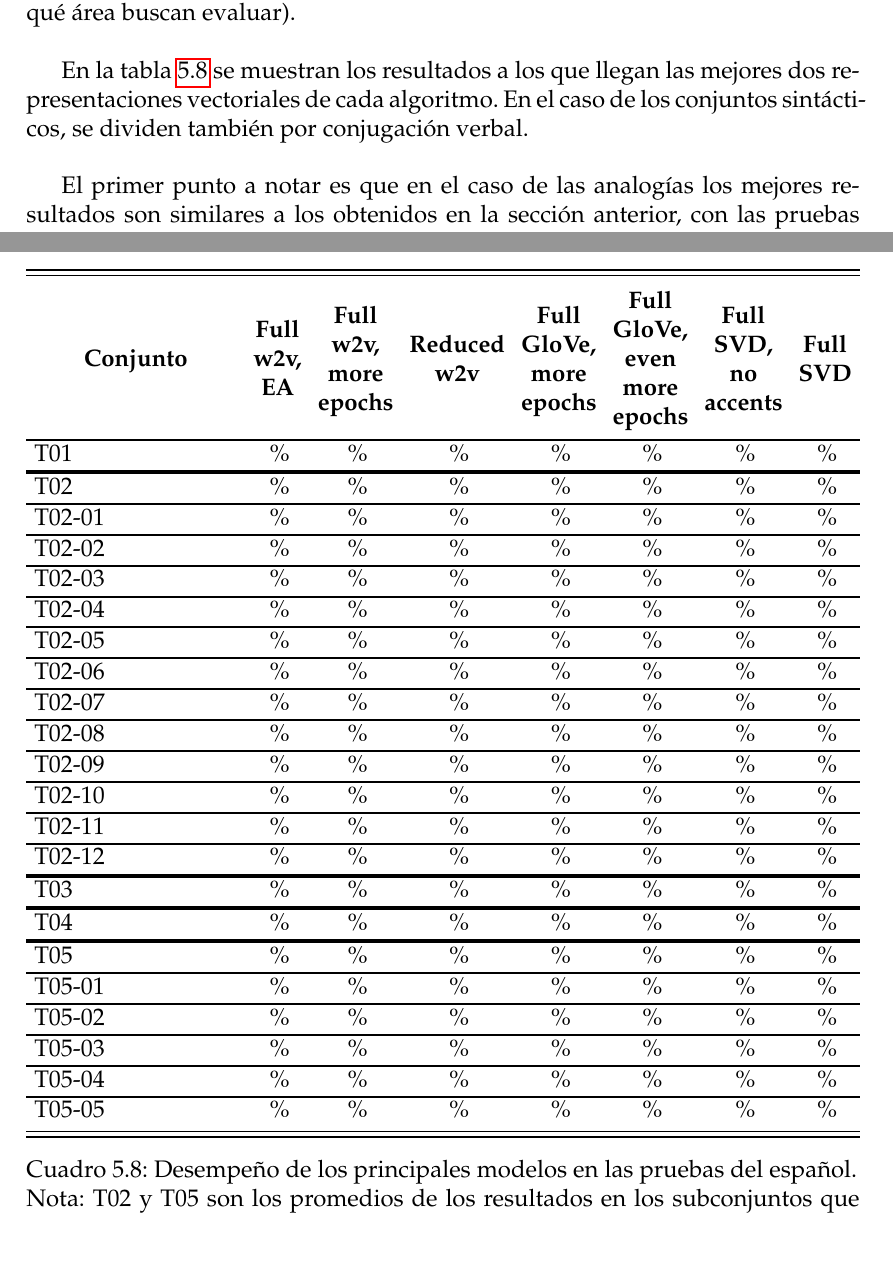
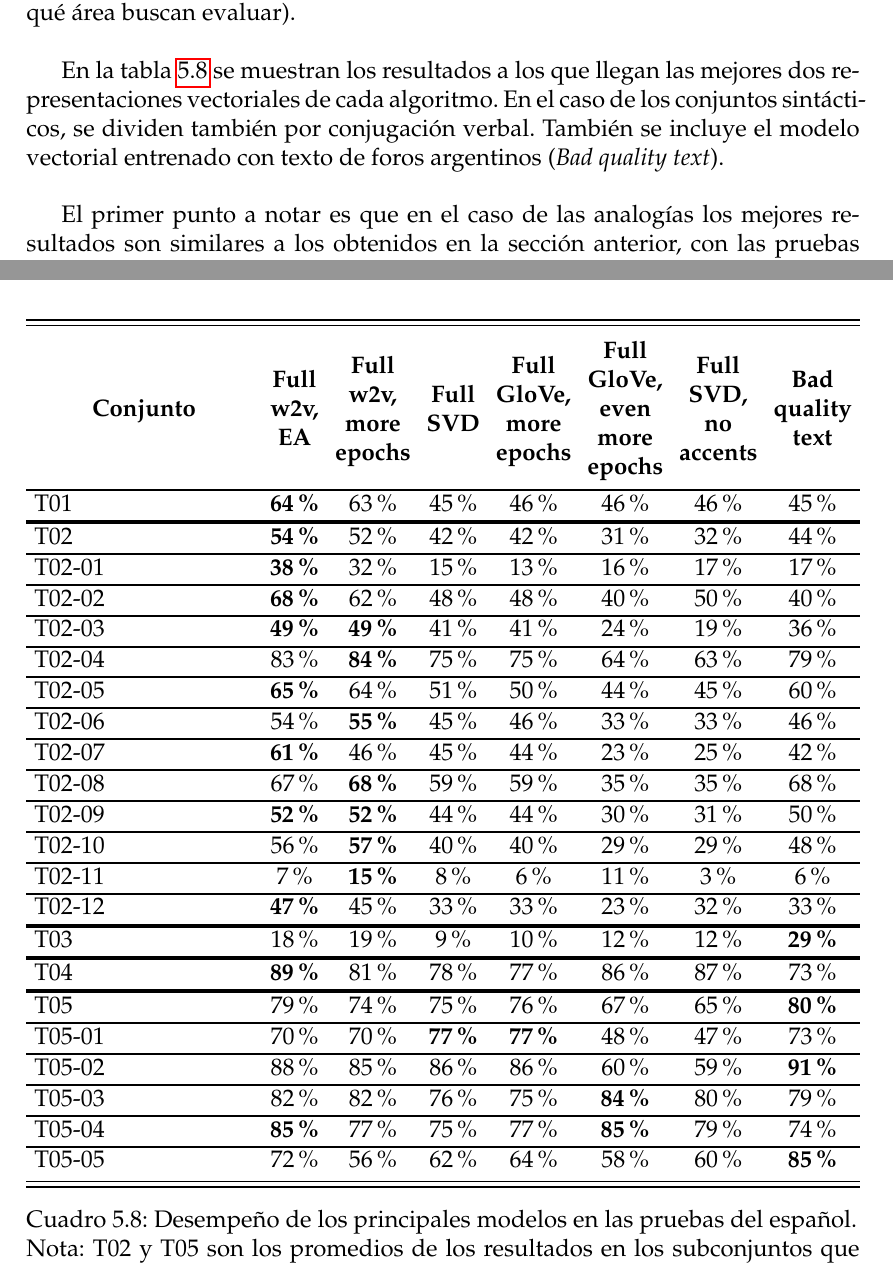
Before and after one commit to nagitsu/nabuforme, a LaTeX document (src/document.tex, which reads src/5-evaluacion.tex): two parts of pages 109 and 111 of 130, joined at a grey line, cut so that both start at the same text. Compiled offline with pdfLaTeX.

Commit message:
termino tabla resultados español

```diff
--- a/src/5-evaluacion.tex
+++ b/src/5-evaluacion.tex
@@ -856,7 +856,8 @@ evaluar).
 
 En la tabla~\ref{table:spanish_results} se muestran los resultados a los que llegan las mejores dos
 representaciones vectoriales de cada algoritmo. En el caso de los conjuntos sintácticos, se dividen
-también por conjugación verbal.
+también por conjugación verbal. También se incluye el modelo vectorial entrenado con texto de foros
+argentinos (\textit{Bad quality text}).
 
 \begin{table}[!h]
     \setlength\tabcolsep{4pt}
@@ -864,75 +865,53 @@ también por conjugación verbal.
         \toprule
         \midrule
         \thead{Conjunto} & \thead{Full\\w2v,\\EA} &
-        \thead{Full\\w2v,\\more\\epochs} & \thead{Reduced\\w2v} &
+        \thead{Full\\w2v,\\more\\epochs} & \thead{Full\\SVD} &
         \thead{Full\\GloVe,\\more\\epochs} & \thead{Full\\GloVe,\\even\\more\\epochs} &
-        \thead{Full\\SVD,\\no\\accents} & \thead{Full\\SVD}\\
+        \thead{Full\\SVD,\\no\\accents} & \thead{Bad\\quality\\text}\\
         \noalign{\hrule height 1pt}
-        T01 &
-        \% & \% & \% & \% & \% & \% & \%\\
+        T01 & \textbf{64\%} & 63\% & 45\% & 46\% & 46\% & 46\% & 45\%\\
         \noalign{\hrule height 2pt}
-        T02 &
-        \% & \% & \% & \% & \% & \% & \%\\
+        T02 & \textbf{54\%} & 52\% & 42\% & 42\% & 31\% & 32\% & 44\%\\
         \noalign{\hrule height 1pt}
-        T02-01 &
-        \% & \% & \% & \% & \% & \% & \%\\
+        T02-01 & \textbf{38\%} & 32\% & 15\% & 13\% & 16\% & 17\% & 17\%\\
         \noalign{\hrule height 1pt}
-        T02-02 &
-        \% & \% & \% & \% & \% & \% & \%\\
+        T02-02 & \textbf{68\%} & 62\% & 48\% & 48\% & 40\% & 50\% & 40\%\\
         \noalign{\hrule height 1pt}
-        T02-03 &
-        \% & \% & \% & \% & \% & \% & \%\\
+        T02-03 & \textbf{49\%} & \textbf{49\%} & 41\% & 41\% & 24\% & 19\% & 36\%\\
         \noalign{\hrule height 1pt}
-        T02-04 &
-        \% & \% & \% & \% & \% & \% & \%\\
+        T02-04 & 83\% & \textbf{84\%} & 75\% & 75\% & 64\% & 63\% & 79\%\\
         \noalign{\hrule height 1pt}
-        T02-05 &
-        \% & \% & \% & \% & \% & \% & \%\\
+        T02-05 & \textbf{65\%} & 64\% & 51\% & 50\% & 44\% & 45\% & 60\%\\
         \noalign{\hrule height 1pt}
-        T02-06 &
-        \% & \% & \% & \% & \% & \% & \%\\
+        T02-06 & 54\% & \textbf{55\%} & 45\% & 46\% & 33\% & 33\% & 46\%\\
         \noalign{\hrule height 1pt}
-        T02-07 &
-        \% & \% & \% & \% & \% & \% & \%\\
+        T02-07 & \textbf{61\%} & 46\% & 45\% & 44\% & 23\% & 25\% & 42\%\\
         \noalign{\hrule height 1pt}
-        T02-08 &
-        \% & \% & \% & \% & \% & \% & \%\\
+        T02-08 & 67\% & \textbf{68\%} & 59\% & 59\% & 35\% & 35\% & 68\%\\
         \noalign{\hrule height 1pt}
-        T02-09 &
-        \% & \% & \% & \% & \% & \% & \%\\
+        T02-09 & \textbf{52\%} & \textbf{52\%} & 44\% & 44\% & 30\% & 31\% & 50\%\\
         \noalign{\hrule height 1pt}
-        T02-10 &
-        \% & \% & \% & \% & \% & \% & \%\\
+        T02-10 & 56\% & \textbf{57\%} & 40\% & 40\% & 29\% & 29\% & 48\%\\
         \noalign{\hrule height 1pt}
-        T02-11 &
-        \% & \% & \% & \% & \% & \% & \%\\
+        T02-11 & 7\% & \textbf{15\%} & 8\% & 6\% & 11\% & 3\% & 6\%\\
         \noalign{\hrule height 1pt}
-        T02-12 &
-        \% & \% & \% & \% & \% & \% & \%\\
+        T02-12 & \textbf{47\%} & 45\% & 33\% & 33\% & 23\% & 32\% & 33\%\\
         \noalign{\hrule height 2pt}
-        T03 &
-        \% & \% & \% & \% & \% & \% & \%\\
+        T03 & 18\% & 19\% & 9\% & 10\% & 12\% & 12\% & \textbf{29\%}\\
         \noalign{\hrule height 2pt}
-        T04 &
-        \% & \% & \% & \% & \% & \% & \%\\
+        T04 & \textbf{89\%} & 81\% & 78\% & 77\% & 86\% & 87\% & 73\%\\
         \noalign{\hrule height 2pt}
-        T05 &
-        \% & \% & \% & \% & \% & \% & \%\\
+        T05 & 79\% & 74\% & 75\% & 76\% & 67\% & 65\% & \textbf{80\%}\\
         \noalign{\hrule height 1pt}
-        T05-01 &
-        \% & \% & \% & \% & \% & \% & \%\\
+        T05-01 & 70\% & 70\% & \textbf{77\%} & \textbf{77\%} & 48\% & 47\% & 73\%\\
         \noalign{\hrule height 1pt}
-        T05-02 &
-        \% & \% & \% & \% & \% & \% & \%\\
+        T05-02 & 88\% & 85\% & 86\% & 86\% & 60\% & 59\% & \textbf{91\%}\\
         \noalign{\hrule height 1pt}
-        T05-03 &
-        \% & \% & \% & \% & \% & \% & \%\\
+        T05-03 & 82\% & 82\% & 76\% & 75\% & \textbf{84\%} & 80\% & 79\%\\
         \noalign{\hrule height 1pt}
-        T05-04 &
-        \% & \% & \% & \% & \% & \% & \%\\
+        T05-04 & \textbf{85\%} & 77\% & 75\% & 77\% & \textbf{85\%} & 79\% & 74\%\\
         \noalign{\hrule height 1pt}
-        T05-05 &
-        \% & \% & \% & \% & \% & \% & \%\\
+        T05-05 & 72\% & 56\% & 62\% & 64\% & 58\% & 60\% & \textbf{85\%}\\
         \midrule
         \bottomrule
     \end{tabularx}
```
Also changed, not shown: src/document.pdf.
